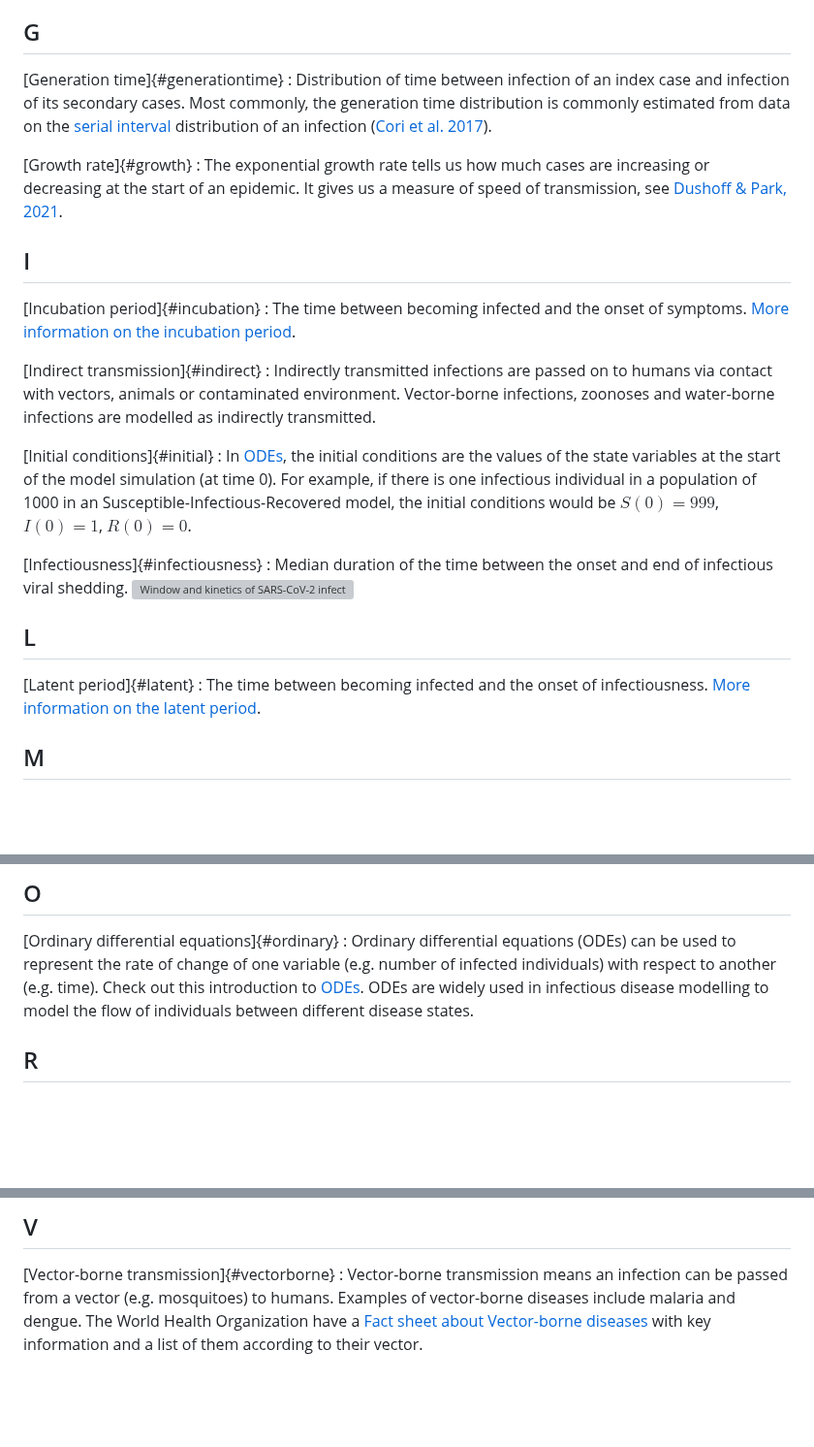
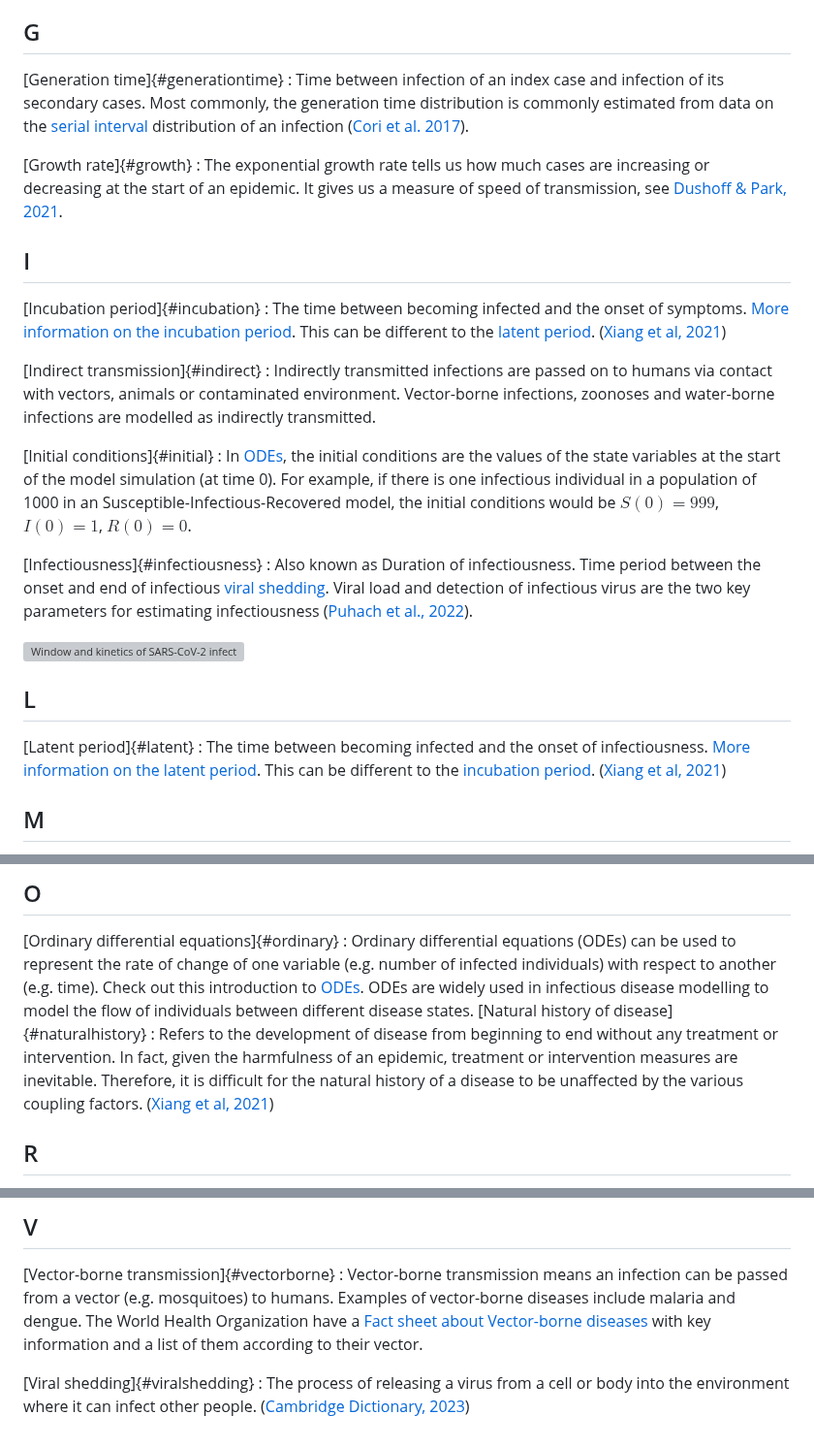
Before and after one commit to epiverse-trace/tutorials-middle, a Markdown page: learners/reference.md, 3 parts joined by grey strips. Shown at 97% size. Rendered like a GitHub page; blank space fills up the shorter version; grey boxes are pictures that could not be loaded.

Commit message:
add more definitions

```diff
--- a/learners/reference.md
+++ b/learners/reference.md
@@ -42,7 +42,7 @@ title: 'Glossary of Terms: Epiverse-TRACE'
 
 ## G
 [Generation time]{#generationtime}
-:  Distribution of time between infection of an index case and infection of its secondary cases. Most commonly, the generation time distribution is commonly estimated from data on the [serial interval](#serialinterval) distribution of an infection ([Cori et al. 2017](https://royalsocietypublishing.org/doi/10.1098/rstb.2016.0371)).
+:  Time between infection of an index case and infection of its secondary cases. Most commonly, the generation time distribution is commonly estimated from data on the [serial interval](#serialinterval) distribution of an infection ([Cori et al. 2017](https://royalsocietypublishing.org/doi/10.1098/rstb.2016.0371)).
 
 [Growth rate]{#growth}
 : The exponential growth rate tells us how much cases are increasing or decreasing at the start of an epidemic. It gives us a measure of speed of transmission, see [Dushoff & Park, 2021](https://royalsocietypublishing.org/doi/full/10.1098/rspb.2020.1556).
@@ -52,7 +52,7 @@ title: 'Glossary of Terms: Epiverse-TRACE'
 ## I
 
 [Incubation period]{#incubation}
-: The time between becoming infected and the onset of symptoms. [More information on the incubation period](https://en.wikipedia.org/wiki/Latent_period_(epidemiology)#Incubation_period).
+: The time between becoming infected and the onset of symptoms. [More information on the incubation period](https://en.wikipedia.org/wiki/Latent_period_(epidemiology)#Incubation_period). This can be different to the [latent period](#latent). ([Xiang et al, 2021](https://www.sciencedirect.com/science/article/pii/S2468042721000038))
 
 [Indirect transmission]{#indirect}
 : Indirectly transmitted infections are passed on to humans via contact with vectors, animals or contaminated environment. Vector-borne infections, zoonoses and water-borne infections are modelled as indirectly transmitted.
@@ -61,7 +61,9 @@ title: 'Glossary of Terms: Epiverse-TRACE'
 : In [ODEs](#ordinary), the initial conditions are the values of the state variables at the start of the model simulation (at time 0). For example, if there is one infectious individual in a population of 1000 in an Susceptible-Infectious-Recovered model, the initial conditions would be $S(0) = 999$, $I(0) = 1$, $R(0) = 0$.
 
 [Infectiousness]{#infectiousness}
-: Median duration of the time between the onset and end of infectious viral shedding.
+: Also known as Duration of infectiousness. Time period between the onset and end of infectious [viral shedding](#viralshedding). Viral load and detection of infectious virus are the two key parameters for estimating infectiousness ([Puhach et al., 2022](https://www.nature.com/articles/s41579-022-00822-w)).
+<!-- ref: https://www.sciencedirect.com/topics/mathematics/infectiousness -->
+
 ![Window and kinetics of SARS-CoV-2 infectiousness in recently infected contacts. From [Hakki et al, 2022](https://www.thelancet.com/journals/lanres/article/PIIS2213-2600(22)00226-0/fulltext)](fig/infectiousness-covid19.jpg)
 
 <!-- ## J -->
@@ -71,7 +73,7 @@ title: 'Glossary of Terms: Epiverse-TRACE'
 ## L
 
 [Latent period]{#latent}
-: The time between becoming infected and the onset of infectiousness. [More information on the latent period](https://en.wikipedia.org/wiki/Latent_period_(epidemiology)).
+: The time between becoming infected and the onset of infectiousness. [More information on the latent period](https://en.wikipedia.org/wiki/Latent_period_(epidemiology)). This can be different to the [incubation period](#incubation). ([Xiang et al, 2021](https://www.sciencedirect.com/science/article/pii/S2468042721000038))
 
 ## M
 [Model parameters (ODEs)]{#parsode}
@@ -85,6 +87,10 @@ title: 'Glossary of Terms: Epiverse-TRACE'
 ## O
 [Ordinary differential equations]{#ordinary}
 : Ordinary differential equations (ODEs) can be used to represent the rate of change of one variable (e.g. number of infected individuals) with respect to another (e.g. time). Check out this introduction to [ODEs](https://mathinsight.org/ordinary_differential_equation_introduction). ODEs are widely used in infectious disease modelling to model the flow of individuals between different disease states.
+[Natural history of disease]{#naturalhistory}
+: Refers to the development of disease from beginning to end without any treatment or intervention. In fact, given the harmfulness of an epidemic, treatment or intervention measures are inevitable. Therefore, it is difficult for the natural history of a disease to be unaffected by the various coupling factors. ([Xiang et al, 2021](https://www.sciencedirect.com/science/article/pii/S2468042721000038))
+
+<!-- ## O -->
 
 <!-- ## P -->
 
@@ -116,6 +122,9 @@ title: 'Glossary of Terms: Epiverse-TRACE'
 [Vector-borne transmission]{#vectorborne}
 : Vector-borne transmission means an infection can be passed from a vector (e.g. mosquitoes) to humans. Examples of vector-borne diseases include malaria and dengue. The World Health Organization have a [Fact sheet about Vector-borne diseases](https://www.who.int/news-room/fact-sheets/detail/vector-borne-diseases) with key information and a list of them according to their vector.
 
+[Viral shedding]{#viralshedding}
+: The process of releasing a virus from a cell or body into the environment where it can infect other people. ([Cambridge Dictionary, 2023](https://dictionary.cambridge.org/us/dictionary/english/shedding))
+
 <!-- ## W -->
 
 <!-- ## X -->
```
